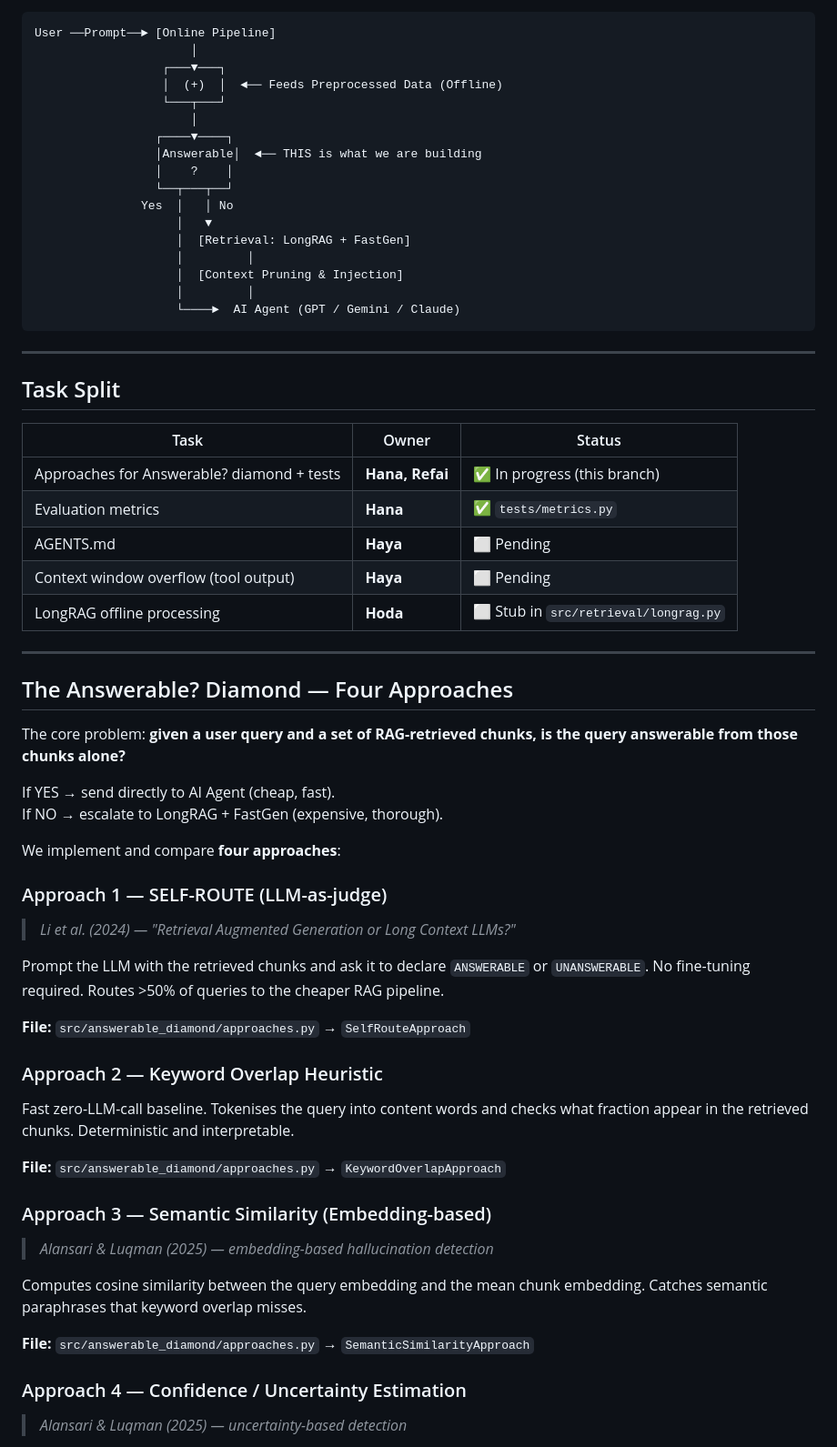
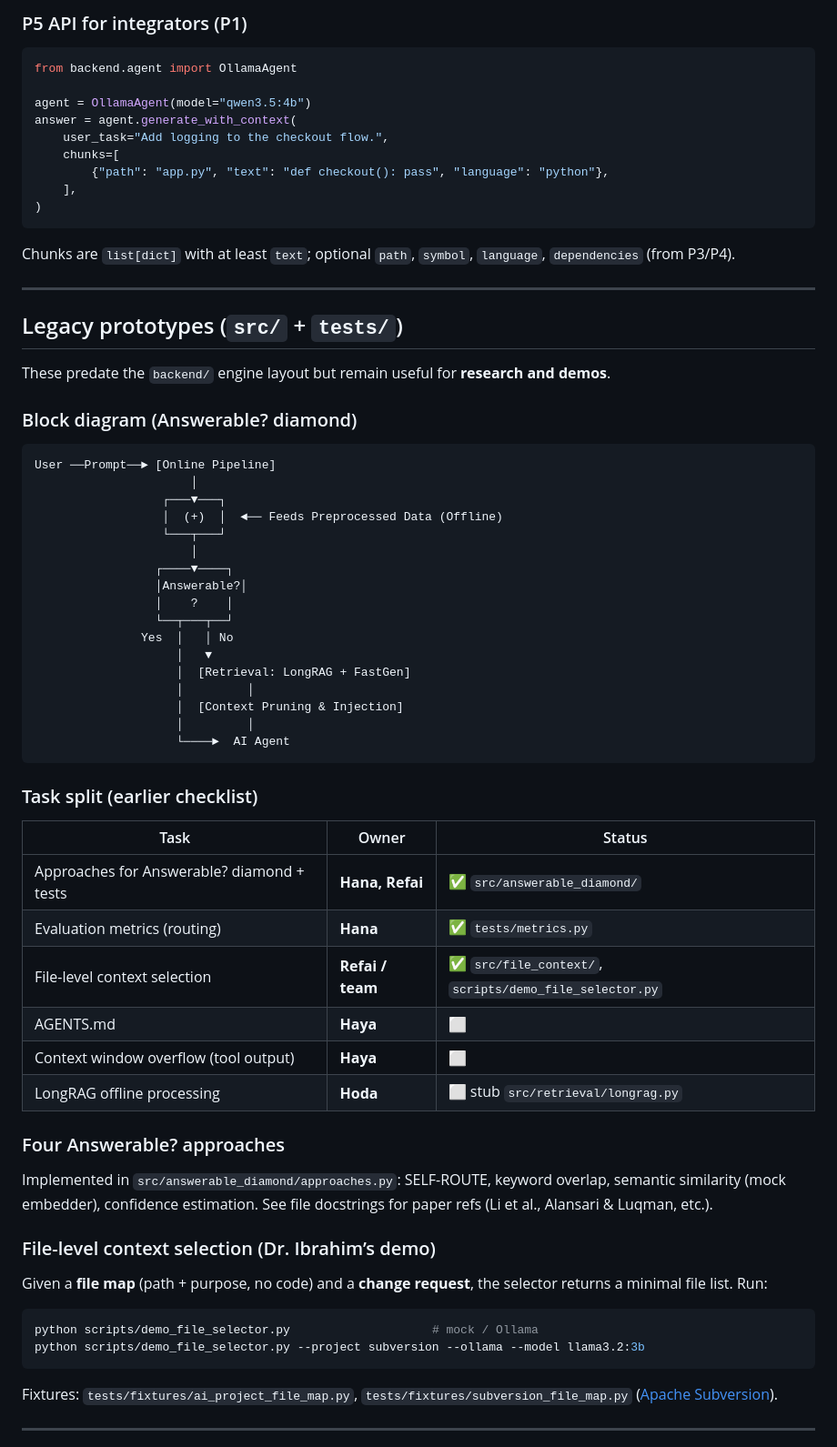
Before and after one commit to reffobic/Context-Engineering-Thesis1, a Markdown page: README.md, the part around one of its changes. Shown at 91% size. Drawn GitHub-style.

Commit message:
docs: README for context-engine branch, P5 backend, branches, legacy src/
Made-with: Cursor

````diff
--- a/README.md
+++ b/README.md
@@ -13,3 +73,26 @@ This repository implements the **Context Engineering Optimization Engine** descr
+### P5 API for integrators (P1)
+
+```python
+from backend.agent import OllamaAgent
+
+agent = OllamaAgent(model="qwen3.5:4b")
+answer = agent.generate_with_context(
+    user_task="Add logging to the checkout flow.",
+    chunks=[
+        {"path": "app.py", "text": "def checkout(): pass", "language": "python"},
+    ],
+)
+```
+
+Chunks are `list[dict]` with at least `text`; optional `path`, `symbol`, `language`, `dependencies` (from P3/P4).
+
+---
+
+## Legacy prototypes (`src/` + `tests/`)
+
+These predate the `backend/` engine layout but remain useful for **research and demos**.
+
+### Block diagram (Answerable? diamond)
 
 ```
 User ──Prompt──► [Online Pipeline]
@@ -19,7 +102,7 @@ User ──Prompt──► [Online Pipeline]
                   └───┬───┘
                       │
                  ┌────▼────┐
-                 │Answerable│  ◄── THIS is what we are building
+                 │Answerable?│
                  │    ?    │
                  └──┬───┬──┘
                Yes  │   │ No
@@ -28,51 +111,34 @@ User ──Prompt──► [Online Pipeline]
                     │         │
                     │  [Context Pruning & Injection]
                     │         │
-                    └────►  AI Agent (GPT / Gemini / Claude)
+                    └────►  AI Agent
 ```
+
+### Task split (earlier checklist)
+
+| Task | Owner | Status |
+|------|-------|--------|
+| Approaches for Answerable? diamond + tests | **Hana, Refai** | ✅ `src/answerable_diamond/` |
+| Evaluation metrics (routing) | **Hana** | ✅ `tests/metrics.py` |
+| File-level context selection | **Refai / team** | ✅ `src/file_context/`, `scripts/demo_file_selector.py` |
+| AGENTS.md | **Haya** | ⬜ |
+| Context window overflow (tool output) | **Haya** | ⬜ |
+| LongRAG offline processing | **Hoda** | ⬜ stub `src/retrieval/longrag.py` |
+
+### Four Answerable? approaches
+
+Implemented in `src/answerable_diamond/approaches.py`: SELF-ROUTE, keyword overlap, semantic similarity (mock embedder), confidence estimation. See file docstrings for paper refs (Li et al., Alansari & Luqman, etc.).
+
+### File-level context selection (Dr. Ibrahim’s demo)
+
+Given a **file map** (path + purpose, no code) and a **change request**, the selector returns a minimal file list. Run:
+
+```bash
+python scripts/demo_file_selector.py                    # mock / Ollama
+python scripts/demo_file_selector.py --project subversion --ollama --model llama3.2:3b
+```
+
+Fixtures: `tests/fixtures/ai_project_file_map.py`, `tests/fixtures/subversion_file_map.py` ([Apache Subversion](https://github.com/apache/subversion)).
 
 ---
 
-## Task Split
-
-| Task | Owner | Status |
-|------|-------|--------|
-| Approaches for Answerable? diamond + tests | **Hana, Refai** | ✅ In progress (this branch) |
-| Evaluation metrics | **Hana** | ✅ `tests/metrics.py` |
-| AGENTS.md | **Haya** | ⬜ Pending |
-| Context window overflow (tool output) | **Haya** | ⬜ Pending |
-| LongRAG offline processing | **Hoda** | ⬜ Stub in `src/retrieval/longrag.py` |
-
----
-
-## The Answerable? Diamond — Four Approaches
-
-The core problem: **given a user query and a set of RAG-retrieved chunks, is the query answerable from those chunks alone?**
-
-If YES → send directly to AI Agent (cheap, fast).
-If NO  → escalate to LongRAG + FastGen (expensive, thorough).
-
-We implement and compare **four approaches**:
-
-### Approach 1 — SELF-ROUTE (LLM-as-judge)
-> *Li et al. (2024) — "Retrieval Augmented Generation or Long Context LLMs?"*
-
-Prompt the LLM with the retrieved chunks and ask it to declare `ANSWERABLE` or `UNANSWERABLE`.  No fine-tuning required.  Routes >50% of queries to the cheaper RAG pipeline.
-
-**File:** `src/answerable_diamond/approaches.py` → `SelfRouteApproach`
-
-### Approach 2 — Keyword Overlap Heuristic
-Fast zero-LLM-call baseline.  Tokenises the query into content words and checks what fraction appear in the retrieved chunks.  Deterministic and interpretable.
-
-**File:** `src/answerable_diamond/approaches.py` → `KeywordOverlapApproach`
-
-### Approach 3 — Semantic Similarity (Embedding-based)
-> *Alansari & Luqman (2025) — embedding-based hallucination detection*
-
-Computes cosine similarity between the query embedding and the mean chunk embedding.  Catches semantic paraphrases that keyword overlap misses.
-
-**File:** `src/answerable_diamond/approaches.py` → `SemanticSimilarityApproach`
-
-### Approach 4 — Confidence / Uncertainty Estimation
-> *Alansari & Luqman (2025) — uncertainty-based detection*
-
````
Also changed, not shown: other parts of README.md (+90 -88 lines).
